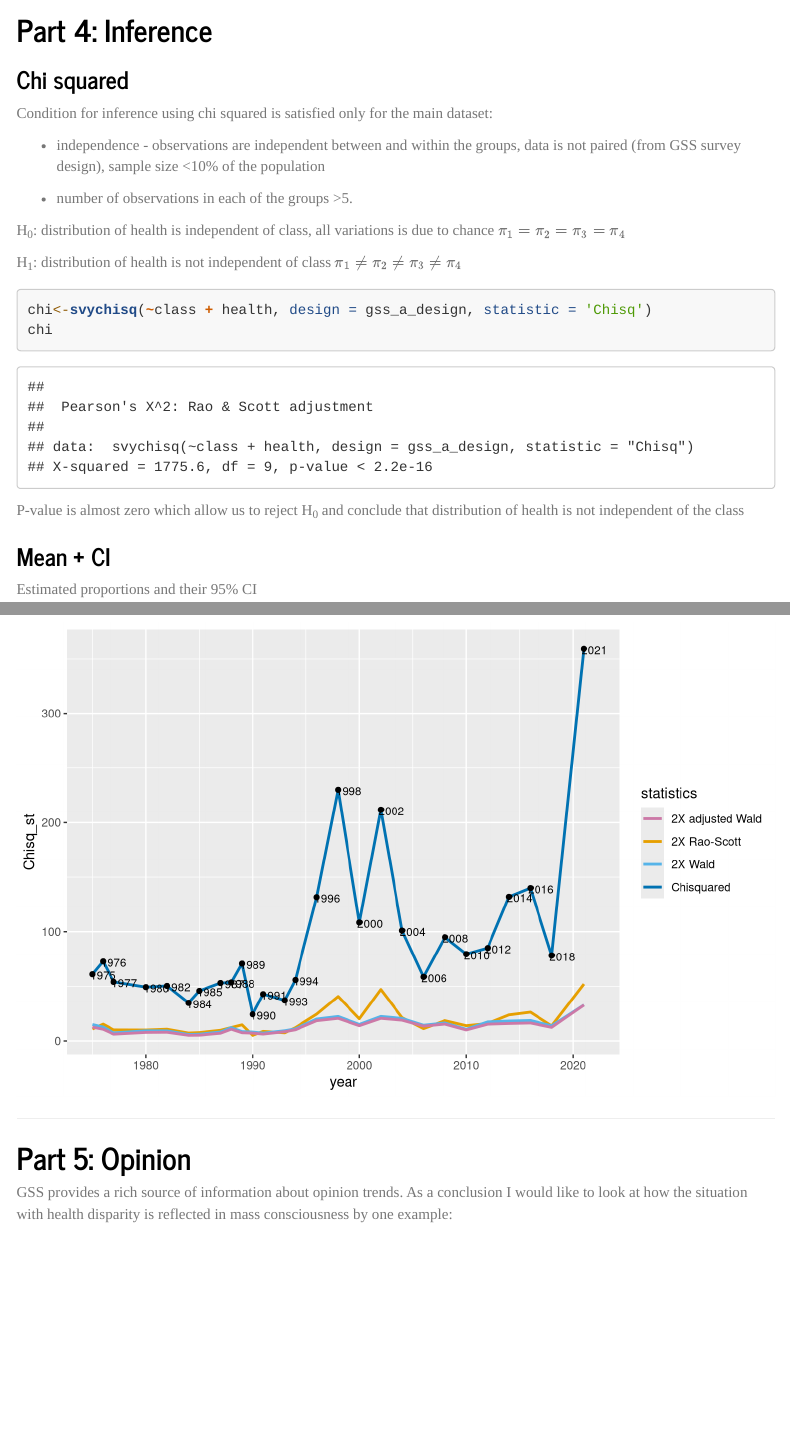
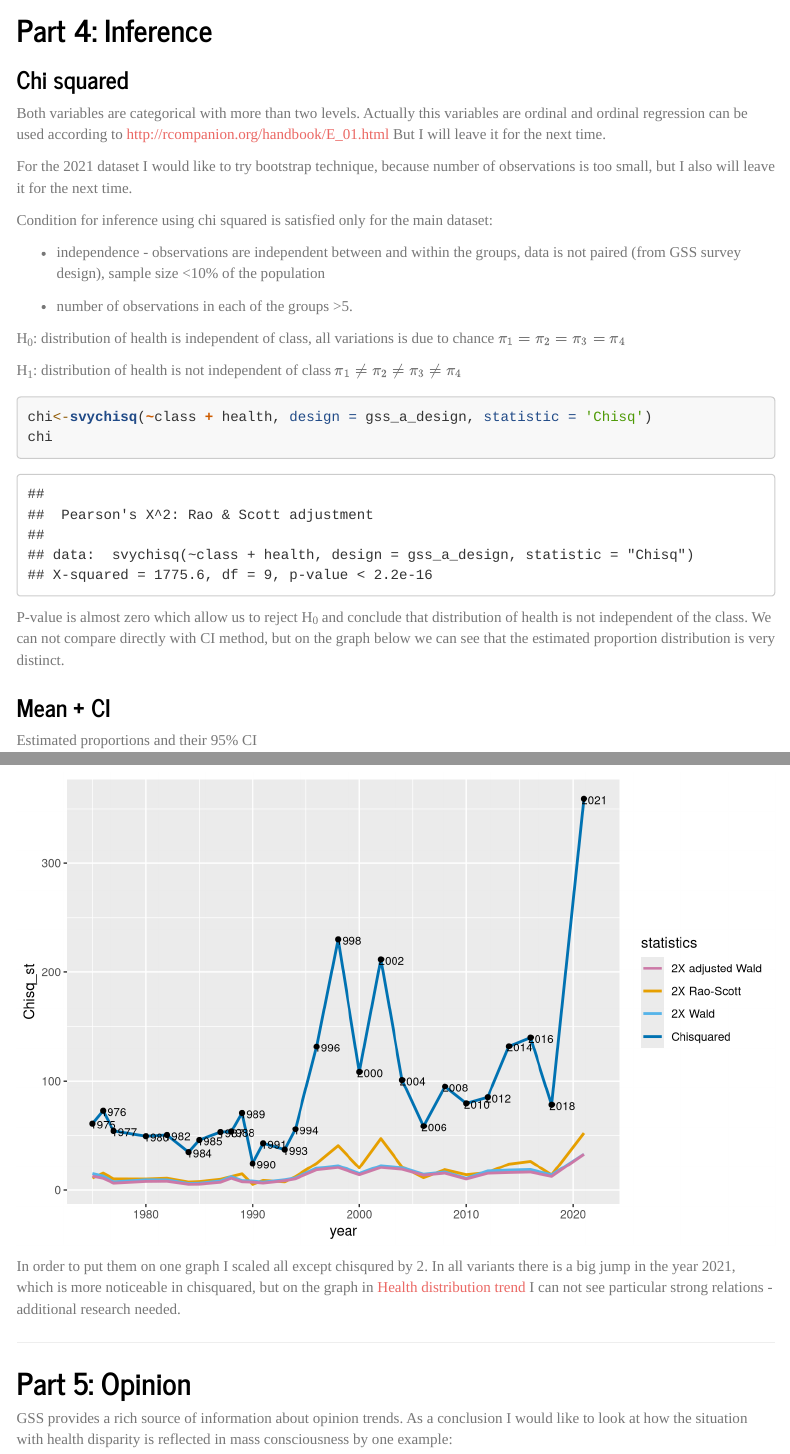
Before and after one commit to Myoth13/GSS, an R Markdown document (GSS_health_inequity_2021.Rmd): the page in a window 1100 px wide, from 7300 px down, and a second part further down, joined at a grey line. Rendered offline with R 4.5, knitr and Pandoc, with nearby package versions; some code elsewhere in the file could not run offline; menus at the side of the page are left out; long lines of code are wrapped.

Commit message:
inference

````diff
--- a/GSS_health_inequity_2021.Rmd
+++ b/GSS_health_inequity_2021.Rmd
@@ -357,6 +357,15 @@ gss_srvyr_design %>%
 
 ### Chi squared
 
+Both variables are categorical with more than two levels. Actually this
+variables are ordinal and ordinal regression can be used according to
+<http://rcompanion.org/handbook/E_01.html> But I will leave it for the
+next time.
+
+For the 2021 dataset I would like to try bootstrap technique, because
+number of observations is too small, but I also will leave it for the
+next time.
+
 Condition for inference using chi squared is satisfied only for the main
 dataset:
 
@@ -379,7 +388,9 @@ chi
 ```
 
 P-value is almost zero which allow us to reject H~0~ and conclude that
-distribution of health is not independent of the class
+distribution of health is not independent of the class. We can not
+compare directly with CI method, but on the graph below we can see that
+the estimated proportion distribution is very distinct.
 
 ### Mean + CI
 
@@ -510,7 +525,14 @@ f_all %>%
       position = position_nudge(x = 1,y = -1),
       size=3
     )
+
 ```
+
+In order to put them on one graph I scaled all except chisqured by 2. In
+all variants there is a big jump in the year 2021, which is more
+noticeable in chisquared, but on the graph in [Health distribution
+trend] I can not see particular strong relations - additional research
+needed.
 
 ------------------------------------------------------------------------
 
````
Also changed, not shown: GSS_health_inequity_2021.html, GSS_health_inequity_2021.Rmd (4 more changed lines).
